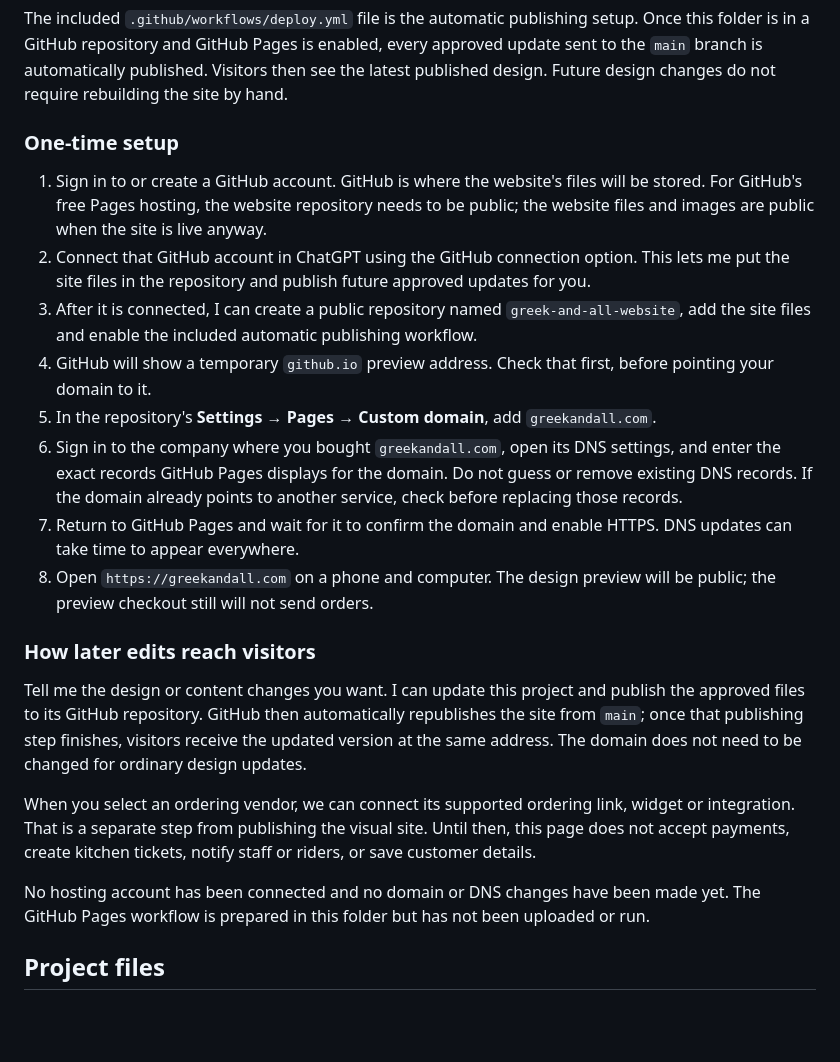
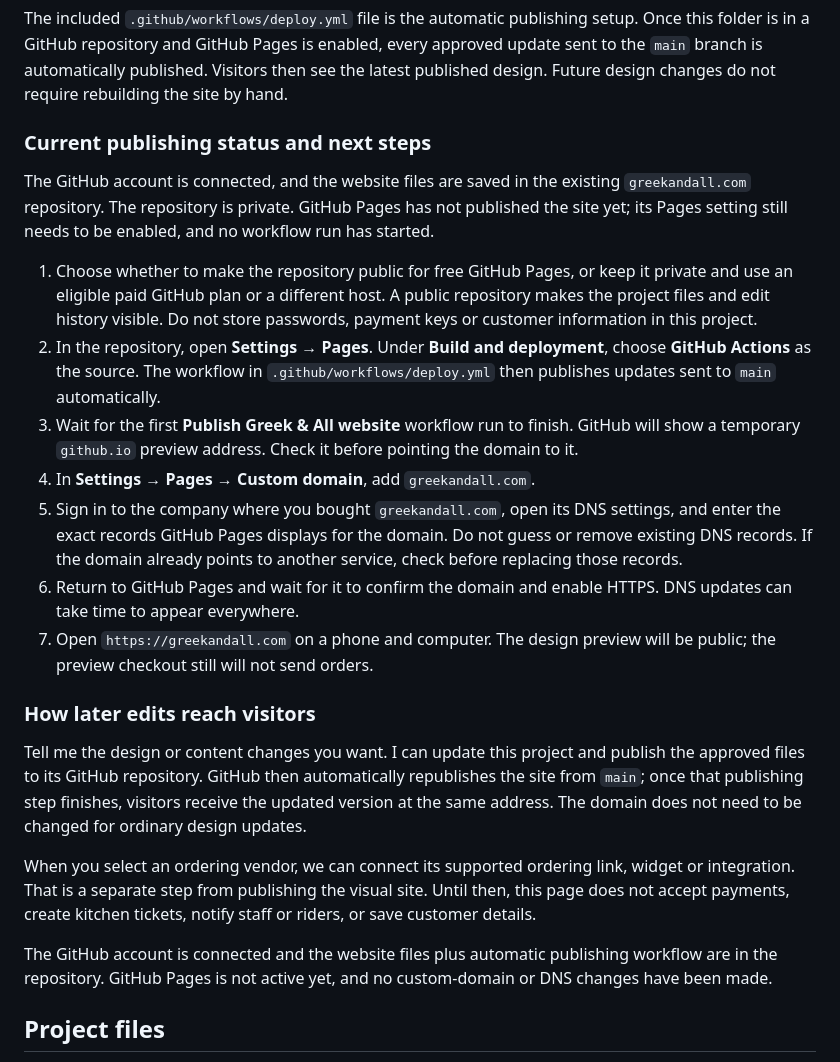
Before and after one commit to scoobysnackenjoyer/greekandall.com, a Markdown page: README.md, the part around the change. Drawn GitHub-style; blank space fills up the shorter version.

Commit message:
Document publishing setup and current status

```diff
--- a/README.md
+++ b/README.md
@@ -65,16 +65,17 @@ This project is ready to be published as a public design preview. The sample men
 
 The included `.github/workflows/deploy.yml` file is the automatic publishing setup. Once this folder is in a GitHub repository and GitHub Pages is enabled, every approved update sent to the `main` branch is automatically published. Visitors then see the latest published design. Future design changes do not require rebuilding the site by hand.
 
-### One-time setup
+### Current publishing status and next steps
 
-1. Sign in to or create a GitHub account. GitHub is where the website's files will be stored. For GitHub's free Pages hosting, the website repository needs to be public; the website files and images are public when the site is live anyway.
-2. Connect that GitHub account in ChatGPT using the GitHub connection option. This lets me put the site files in the repository and publish future approved updates for you.
-3. After it is connected, I can create a public repository named `greek-and-all-website`, add the site files and enable the included automatic publishing workflow.
-4. GitHub will show a temporary `github.io` preview address. Check that first, before pointing your domain to it.
-5. In the repository's **Settings → Pages → Custom domain**, add `greekandall.com`.
-6. Sign in to the company where you bought `greekandall.com`, open its DNS settings, and enter the exact records GitHub Pages displays for the domain. Do not guess or remove existing DNS records. If the domain already points to another service, check before replacing those records.
-7. Return to GitHub Pages and wait for it to confirm the domain and enable HTTPS. DNS updates can take time to appear everywhere.
-8. Open `https://greekandall.com` on a phone and computer. The design preview will be public; the preview checkout still will not send orders.
+The GitHub account is connected, and the website files are saved in the existing `greekandall.com` repository. The repository is private. GitHub Pages has not published the site yet; its Pages setting still needs to be enabled, and no workflow run has started.
+
+1. Choose whether to make the repository public for free GitHub Pages, or keep it private and use an eligible paid GitHub plan or a different host. A public repository makes the project files and edit history visible. Do not store passwords, payment keys or customer information in this project.
+2. In the repository, open **Settings → Pages**. Under **Build and deployment**, choose **GitHub Actions** as the source. The workflow in `.github/workflows/deploy.yml` then publishes updates sent to `main` automatically.
+3. Wait for the first **Publish Greek & All website** workflow run to finish. GitHub will show a temporary `github.io` preview address. Check it before pointing the domain to it.
+4. In **Settings → Pages → Custom domain**, add `greekandall.com`.
+5. Sign in to the company where you bought `greekandall.com`, open its DNS settings, and enter the exact records GitHub Pages displays for the domain. Do not guess or remove existing DNS records. If the domain already points to another service, check before replacing those records.
+6. Return to GitHub Pages and wait for it to confirm the domain and enable HTTPS. DNS updates can take time to appear everywhere.
+7. Open `https://greekandall.com` on a phone and computer. The design preview will be public; the preview checkout still will not send orders.
 
 ### How later edits reach visitors
 
@@ -82,7 +83,7 @@ Tell me the design or content changes you want. I can update this project and pu
 
 When you select an ordering vendor, we can connect its supported ordering link, widget or integration. That is a separate step from publishing the visual site. Until then, this page does not accept payments, create kitchen tickets, notify staff or riders, or save customer details.
 
-No hosting account has been connected and no domain or DNS changes have been made yet. The GitHub Pages workflow is prepared in this folder but has not been uploaded or run.
+The GitHub account is connected and the website files plus automatic publishing workflow are in the repository. GitHub Pages is not active yet, and no custom-domain or DNS changes have been made.
 
 ## Project files
 
```
